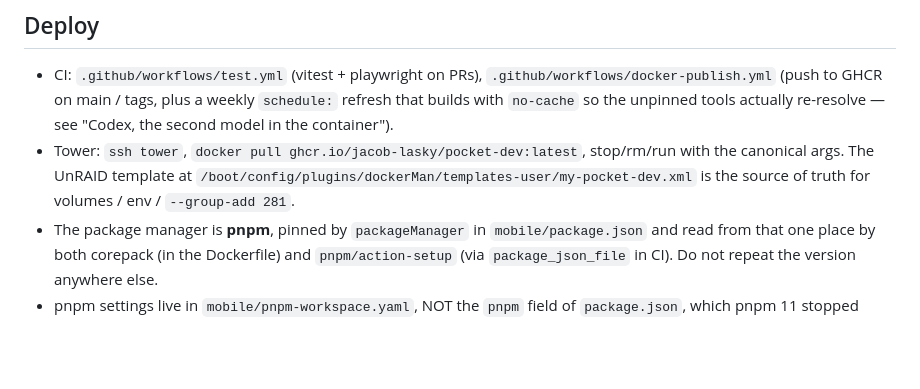
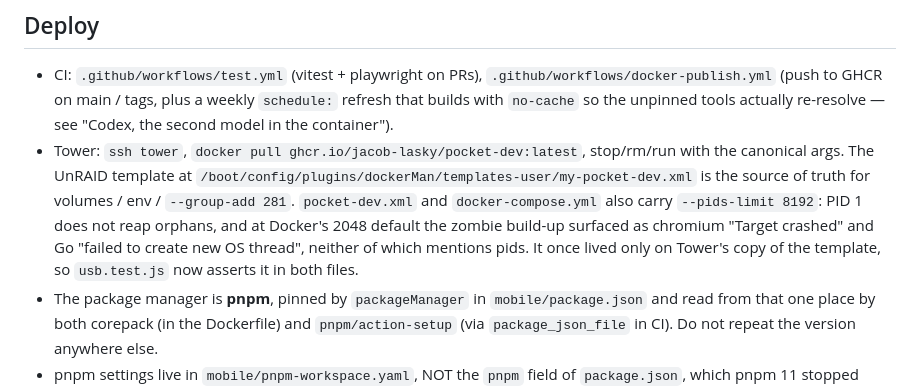
Before and after one commit to Jacob-Lasky/pocket-dev, a Markdown page: CLAUDE.md, the part around the change. Drawn GitHub-style; blank space fills up the shorter version.

Commit message:
docs: sync documentation with PR #89 changes
Generated by the Auto-Document PR workflow (claude-docs.yml).

```diff
--- a/CLAUDE.md
+++ b/CLAUDE.md
@@ -259,7 +259,7 @@ Guard tests: `mobile/test/server/entrypointSeed.test.js` executes the seeding bl
 ## Deploy
 
 - CI: `.github/workflows/test.yml` (vitest + playwright on PRs), `.github/workflows/docker-publish.yml` (push to GHCR on main / tags, plus a weekly `schedule:` refresh that builds with `no-cache` so the unpinned tools actually re-resolve — see "Codex, the second model in the container").
-- Tower: `ssh tower`, `docker pull ghcr.io/jacob-lasky/pocket-dev:latest`, stop/rm/run with the canonical args. The UnRAID template at `/boot/config/plugins/dockerMan/templates-user/my-pocket-dev.xml` is the source of truth for volumes / env / `--group-add 281`.
+- Tower: `ssh tower`, `docker pull ghcr.io/jacob-lasky/pocket-dev:latest`, stop/rm/run with the canonical args. The UnRAID template at `/boot/config/plugins/dockerMan/templates-user/my-pocket-dev.xml` is the source of truth for volumes / env / `--group-add 281`. `pocket-dev.xml` and `docker-compose.yml` also carry `--pids-limit 8192`: PID 1 does not reap orphans, and at Docker's 2048 default the zombie build-up surfaced as chromium "Target crashed" and Go "failed to create new OS thread", neither of which mentions pids. It once lived only on Tower's copy of the template, so `usb.test.js` now asserts it in both files.
 - The package manager is **pnpm**, pinned by `packageManager` in `mobile/package.json` and read from that one place by both corepack (in the Dockerfile) and `pnpm/action-setup` (via `package_json_file` in CI). Do not repeat the version anywhere else.
 - pnpm settings live in `mobile/pnpm-workspace.yaml`, NOT the `pnpm` field of `package.json`, which pnpm 11 stopped reading. The load-bearing key is **`allowBuilds`**: pnpm blocks dependency build scripts by default and node-pty ships no linux-x64 prebuild, so without it every server suite fails with "Cannot find module ./prebuilds/linux-x64//pty.node". `onlyBuiltDependencies` is pnpm 10's spelling and 11.17.0 ignores it silently — the file records the measurement.
 - The runtime container does NOT include devDependencies: `pnpm install --prod --frozen-lockfile` in the Dockerfile excludes vitest/playwright/etc.
```
